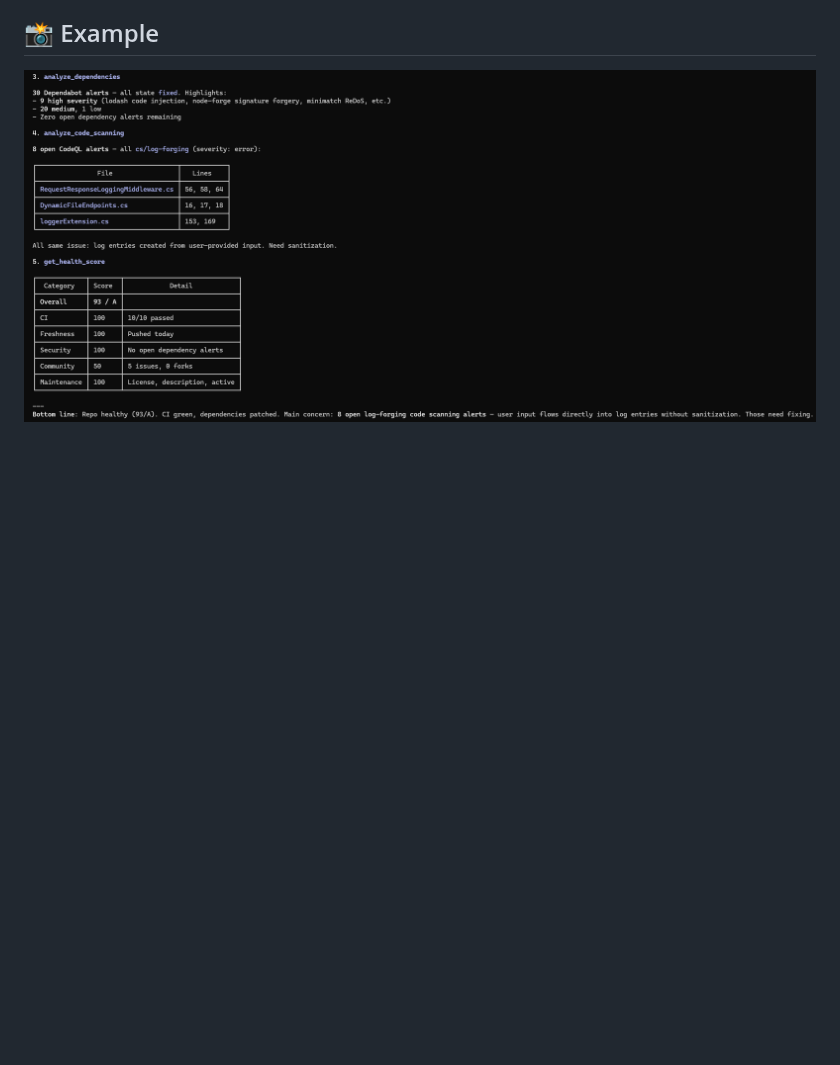
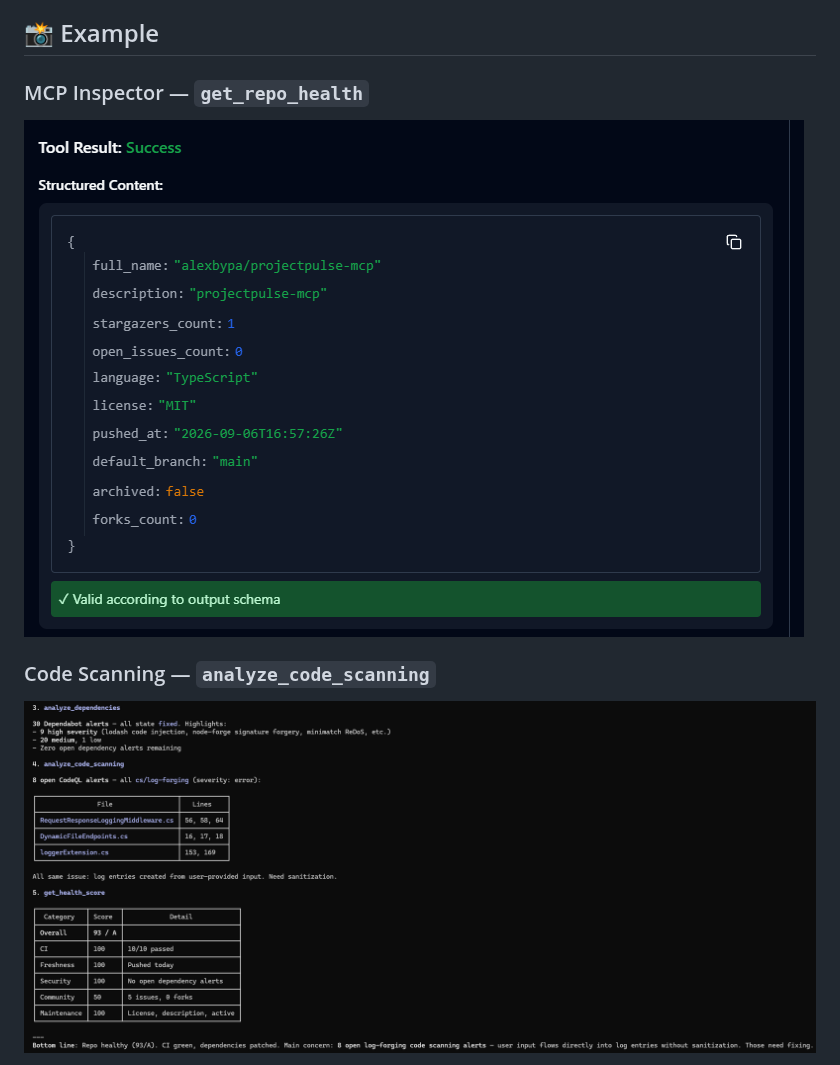
Before and after one commit to alexbypa/github-projectpulse-mcp, a Markdown page: README.md, the part around the change. Rendered like a GitHub page; pictures changed too: docs/images/projectpulse-inspector-demo.png (added); blank space fills up the shorter version.

```diff
--- a/README.md
+++ b/README.md
@@ -28,6 +28,12 @@ This [Model Context Protocol](https://modelcontextprotocol.io/) (MCP) server giv
 - 📋 **Repository Info** — stars, forks, language, license, and general metadata
 
 ## 📸 Example
+
+### MCP Inspector — `get_repo_health`
+
+![MCP Inspector Demo](https://raw.githubusercontent.com/alexbypa/github-projectpulse-mcp/main/docs/images/projectpulse-inspector-demo.png)
+
+### Code Scanning — `analyze_code_scanning`
 
 ![Code Scanning Example](https://raw.githubusercontent.com/alexbypa/github-projectpulse-mcp/main/docs/images/code-scanning-example.png)
 
```
Also changed, not shown: docs/images/projectpulse-demo.gif (added), 8 other files.
